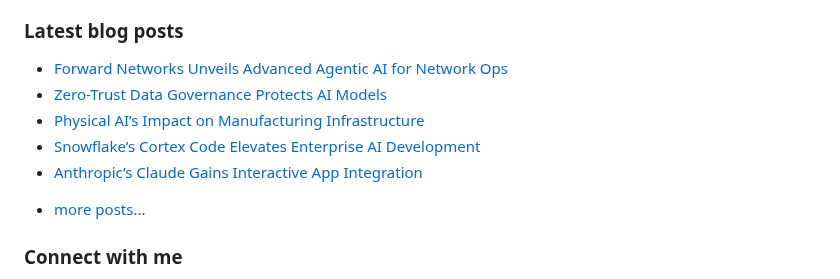
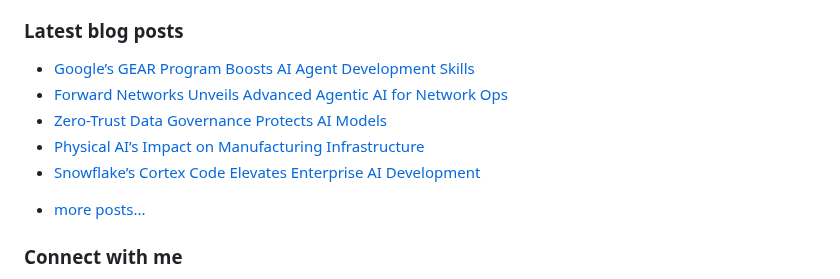
Before and after one commit to vpodk/vpodk, a Markdown page: README.md, the part around the change. GitHub-like rendering.

Commit message:
Updated with the latest blog posts

```diff
--- a/README.md
+++ b/README.md
@@ -7,11 +7,11 @@ This experience allows me to code in most programming languages and technologies
 ### Latest blog posts
 
 <!-- BLOG-POST-LIST:START -->
+- [Google’s GEAR Program Boosts AI Agent Development Skills](https://pub.towardsai.net/googles-gear-program-boosts-ai-agent-development-skills-d781d07d7cf9?source=rss-22947912adc0------2)
 - [Forward Networks Unveils Advanced Agentic AI for Network Ops](https://medium.com/data-science-collective/forward-networks-unveils-advanced-agentic-ai-for-network-ops-0b222686b9d8?source=rss-22947912adc0------2)
 - [Zero-Trust Data Governance Protects AI Models](https://medium.com/majordigest/zero-trust-data-governance-protects-ai-models-bf15fef35538?source=rss-22947912adc0------2)
 - [Physical AI’s Impact on Manufacturing Infrastructure](https://pub.towardsai.net/physical-ais-impact-on-manufacturing-infrastructure-b2e704bfb37c?source=rss-22947912adc0------2)
 - [Snowflake’s Cortex Code Elevates Enterprise AI Development](https://blog.devgenius.io/snowflakes-cortex-code-elevates-enterprise-ai-development-27adb5ef6293?source=rss-22947912adc0------2)
-- [Anthropic’s Claude Gains Interactive App Integration](https://blog.gopenai.com/anthropics-claude-gains-interactive-app-integration-3d21431a6d13?source=rss-22947912adc0------2)
 <!-- BLOG-POST-LIST:END -->
 - [more posts...](https://medium.com/@vpodk)
 
```
